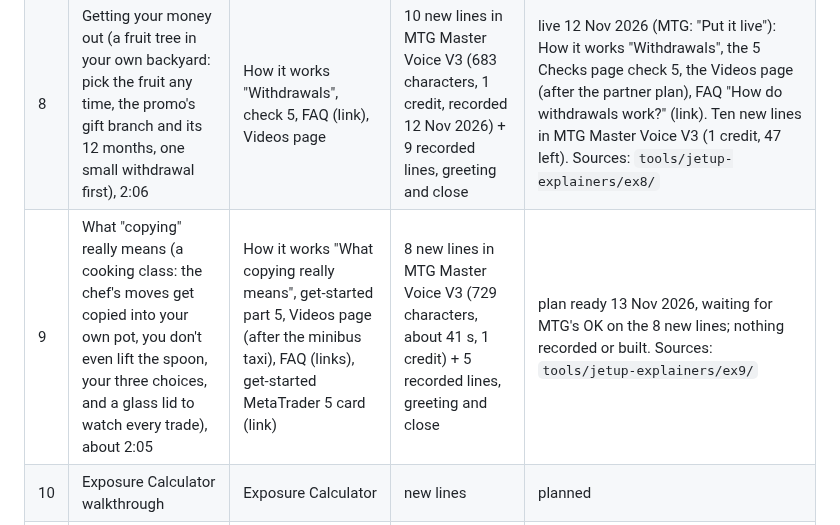
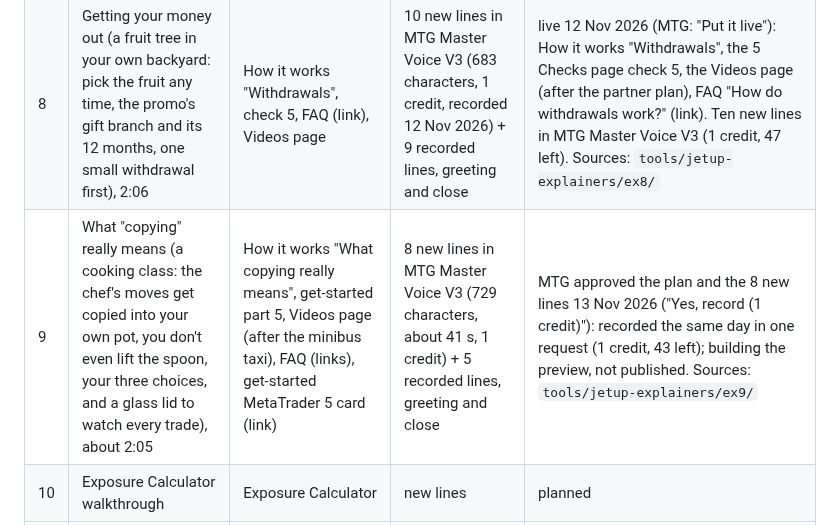
Before and after one commit to mtglegacyai/mtgtribe, a Markdown page: tools/learning-system/PLAN.md, the part around the change. Rendered like a GitHub page.

Commit message:
Explainer #9: voice recorded and checked (README, PLAN)
Co-Authored-By: Claude Opus 5.5 <noreply@anthropic.com>
Claude-Session: https://claude.ai/code/session_0172AfCF3nPRsRYyViiqoNP3

```diff
--- a/tools/learning-system/PLAN.md
+++ b/tools/learning-system/PLAN.md
@@ -85,7 +85,7 @@ JetUP tour sits at the top of /jetup/.
 |---|---|---|---|---|
 | 7 | Send your deposit the right way (networks, bus rank), about 2:30 | Get started part 4, Videos page, FAQ (link) | 7 new lines in MTG Master Voice V3 (about 60 s, 1 to 2 credits) + 9 recorded step lines, greeting and close | on hold (MTG, 11 Nov 2026: "cancel this video for now", his step 4 recording is not in yet). Script and storyboard drafted, nothing recorded or built: `tools/jetup-explainers/ex7/README.md` |
 | 8 | Getting your money out (a fruit tree in your own backyard: pick the fruit any time, the promo's gift branch and its 12 months, one small withdrawal first), 2:06 | How it works "Withdrawals", check 5, FAQ (link), Videos page | 10 new lines in MTG Master Voice V3 (683 characters, 1 credit, recorded 12 Nov 2026) + 9 recorded lines, greeting and close | live 12 Nov 2026 (MTG: "Put it live"): How it works "Withdrawals", the 5 Checks page check 5, the Videos page (after the partner plan), FAQ "How do withdrawals work?" (link). Ten new lines in MTG Master Voice V3 (1 credit, 47 left). Sources: `tools/jetup-explainers/ex8/` |
-| 9 | What "copying" really means (a cooking class: the chef's moves get copied into your own pot, you don't even lift the spoon, your three choices, and a glass lid to watch every trade), about 2:05 | How it works "What copying really means", get-started part 5, Videos page (after the minibus taxi), FAQ (links), get-started MetaTrader 5 card (link) | 8 new lines in MTG Master Voice V3 (729 characters, about 41 s, 1 credit) + 5 recorded lines, greeting and close | plan ready 13 Nov 2026, waiting for MTG's OK on the 8 new lines; nothing recorded or built. Sources: `tools/jetup-explainers/ex9/` |
+| 9 | What "copying" really means (a cooking class: the chef's moves get copied into your own pot, you don't even lift the spoon, your three choices, and a glass lid to watch every trade), about 2:05 | How it works "What copying really means", get-started part 5, Videos page (after the minibus taxi), FAQ (links), get-started MetaTrader 5 card (link) | 8 new lines in MTG Master Voice V3 (729 characters, about 41 s, 1 credit) + 5 recorded lines, greeting and close | MTG approved the plan and the 8 new lines 13 Nov 2026 ("Yes, record (1 credit)"): recorded the same day in one request (1 credit, 43 left); building the preview, not published. Sources: `tools/jetup-explainers/ex9/` |
 | 10 | Exposure Calculator walkthrough | Exposure Calculator | new lines | planned |
 | 11 | Infinity Bonus, the 50% rule and the difference rule | Partner plan "Infinity" | new lines | planned |
 | 12 | BIX Card: one wallet, one QR code | BIX Card | new lines; needs MTG's BIX link | planned |
```
Also changed, not shown: 1 other file.
